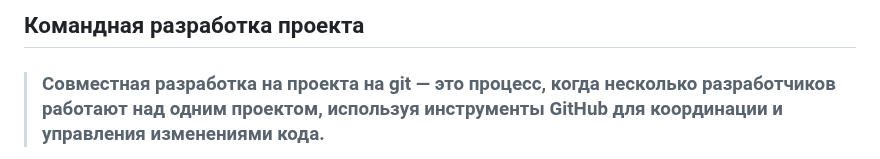
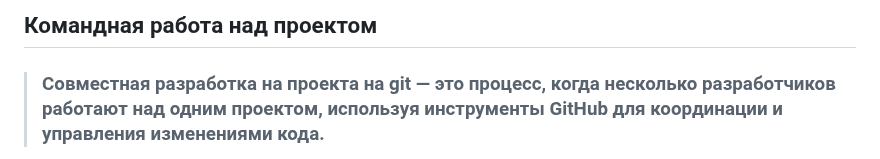
Before and after one commit to yufusawa/MfuaGit, a Markdown page: content/StudentPracticalsLabs/TeamDevelopment.md, the part around the change. Rendered like a GitHub page.

```diff
--- a/content/StudentPracticalsLabs/TeamDevelopment.md
+++ b/content/StudentPracticalsLabs/TeamDevelopment.md
@@ -1,4 +1,4 @@
-## Командная  разработка проекта
+## Командная работа над проектом
 
 > ### Совместная разработка на проекта на git — это процесс, когда несколько разработчиков работают над одним проектом, используя инструменты GitHub для координации и управления изменениями кода.
 
```
Also changed, not shown: Todo.md (+3 -2 lines).
